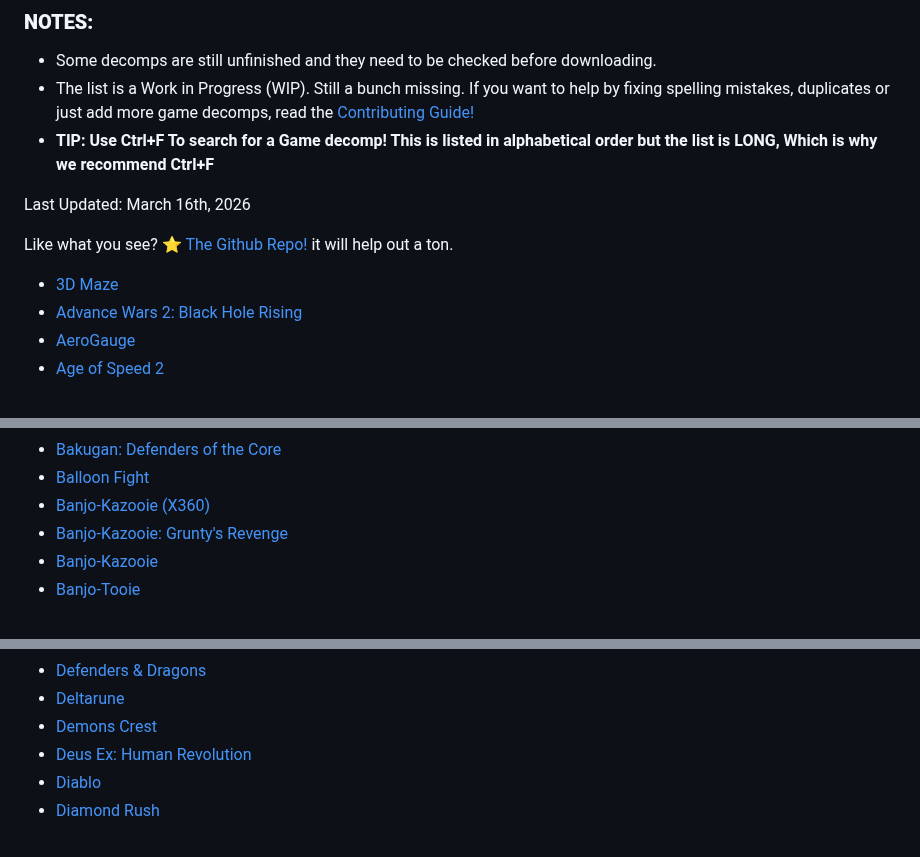
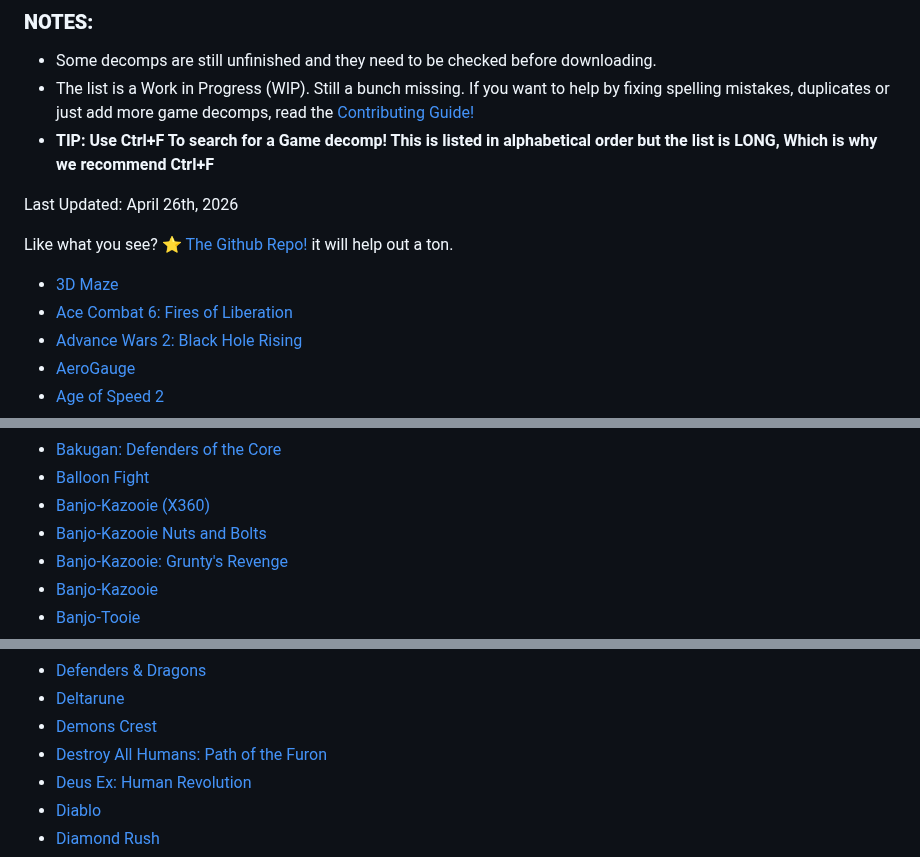
Before and after one commit to SamidyFR/Game-Decompilations, a Markdown page: README.md, 3 parts joined by grey strips. Rendered like a GitHub page.

```diff
--- a/README.md
+++ b/README.md
@@ -10,11 +10,12 @@ Thanks to everyone who helped, Listed [Here!](https://github.com/SamidyFR/Game-D
 - The list is a Work in Progress (WIP). Still a bunch missing. If you want to help by fixing spelling mistakes, duplicates or just add more game decomps, read the [Contributing Guide!](https://github.com/SamidyFR/Game-Decompilations/blob/main/CONTRIBUTING.md)
 - **TIP: Use Ctrl+F To search for a Game decomp! This is listed in alphabetical order but the list is LONG, Which is why we recommend Ctrl+F**
 
-Last Updated: March 16th, 2026
+Last Updated: April 26th, 2026
 
 Like what you see? [⭐ The Github Repo!](https://github.com/SamidyFR/Game-Decompilations) it will help out a ton.
 
 - [3D Maze](https://github.com/x86matthew/Playable3DMaze)
+- [Ace Combat 6: Fires of Liberation](https://github.com/sal063/AC6_recomp)
 - [Advance Wars 2: Black Hole Rising](https://github.com/Eebit/aw2bhr)
 - [AeroGauge](https://github.com/LLONSIT/AeroGauge)
 - [Age of Speed 2](https://github.com/Llamaware/age-of-speed2)
@@ -38,6 +39,7 @@ Like what you see? [⭐ The Github Repo!](https://github.com/SamidyFR/Game-Decom
 - [Bakugan: Defenders of the Core](https://github.com/Vawlpe/BakuganDotC-decomp)
 - [Balloon Fight](https://github.com/LuigiBlood/balloonfight_dis)
 - [Banjo-Kazooie (X360)](https://github.com/banjo360/bk360)
+- [Banjo-Kazooie Nuts and Bolts](https://github.com/masterspike52/reNut)
 - [Banjo-Kazooie: Grunty's Revenge](https://github.com/jellees/bkgr)
 - [Banjo-Kazooie](https://gitlab.com/banjo.decomp/banjo-kazooie)
 - [Banjo-Tooie](https://github.com/mr-wiseguy/banjo-tooie)
@@ -98,6 +103,7 @@ Like what you see? [⭐ The Github Repo!](https://github.com/SamidyFR/Game-Decom
 - [Defenders & Dragons](https://github.com/Lindarychwalski/Defenders-Dragons)
 - [Deltarune](https://github.com/Team-UPD/DeltaruneDecomp)
 - [Demons Crest](https://github.com/FredYeye/various-game-disassembly/blob/main/SNES/demons_crest.asm)
+- [Destroy All Humans: Path of the Furon](https://github.com/masterspike52/reDAHM)
 - [Deus Ex: Human Revolution](https://github.com/rrika/cdcEngineDXHR)
 - [Diablo](https://github.com/diasurgical/devilution)
 - [Diamond Rush](https://github.com/palaceswitcher/Diamond-Rush-Decomp)
```
Also changed, not shown: other parts of README.md (+11 -0 lines).
